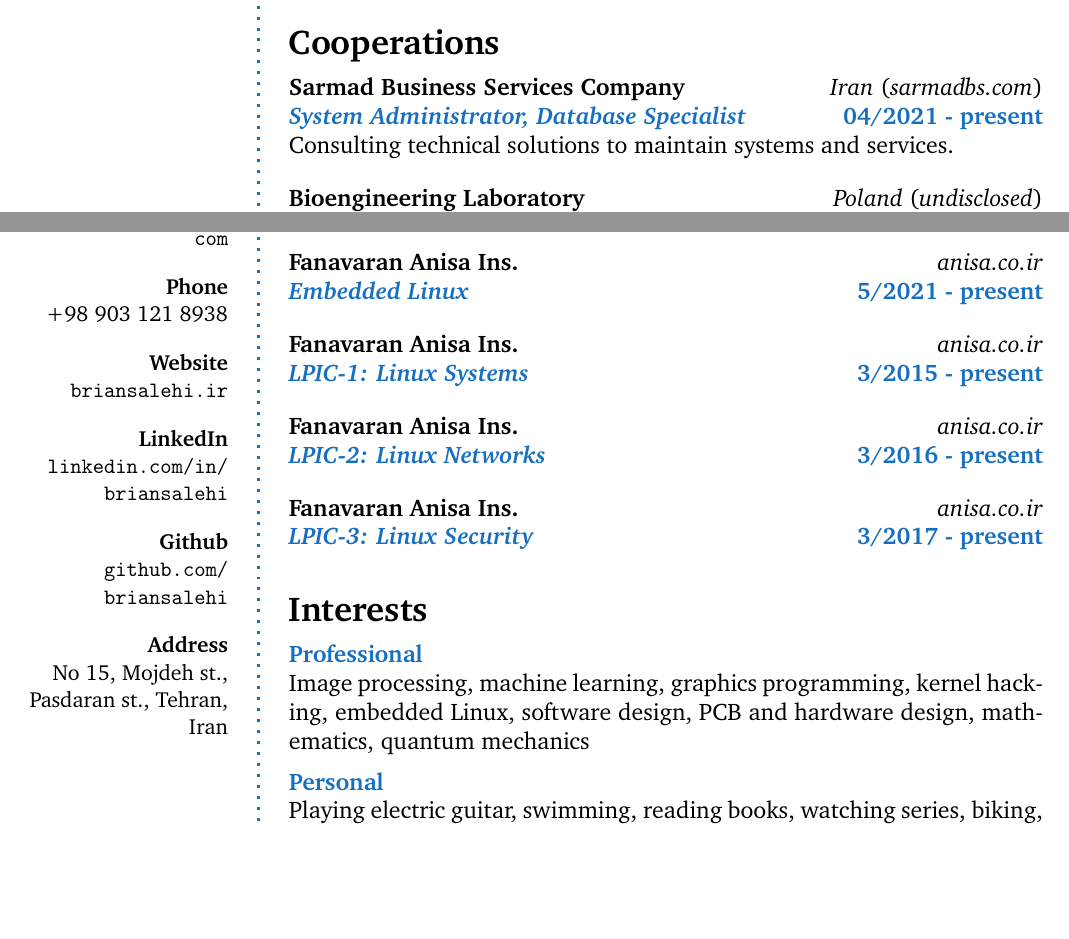
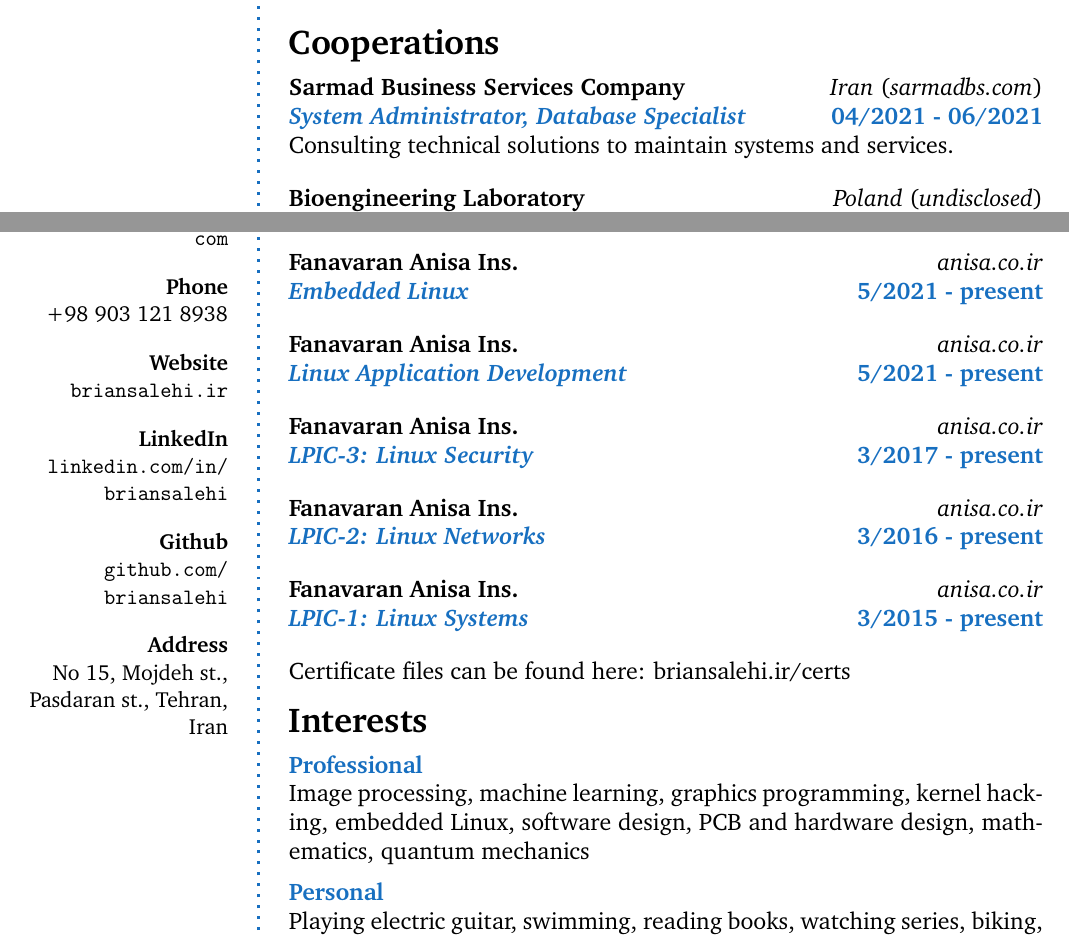
Before and after one commit to briansalehi-zz/resume, a LaTeX CV (resume.tex, which reads structure.tex): two parts of pages 1 and 3 of 3, joined at a grey line, cut so that both start at the same text, the shorter picture padded with empty space. Compiled offline with pdfLaTeX.

Commit message:
minor update

```diff
--- a/resume.tex
+++ b/resume.tex
@@ -133,7 +133,7 @@
 
 \CVCooperation{Sarmad Business Services Company}
 {\textit{System Administrator, Database Specialist}}
-{04/2021 - present}
+{04/2021 - 06/2021}
 {Consulting technical solutions to maintain systems and services.}
 {sarmadbs.com}
 {Iran}
@@ -276,7 +276,7 @@
 
 %------------------------------------------------
 
-\CVRecord{Fanavaran Anisa Ins.}
+\CVCertificate{Fanavaran Anisa Ins.}
 {Embedded Linux}
 {5/2021 - present}
 {}
@@ -284,7 +284,31 @@
 
 %------------------------------------------------
 
-\CVRecord{Fanavaran Anisa Ins.}
+\CVCertificate{Fanavaran Anisa Ins.}
+{Linux Application Development}
+{5/2021 - present}
+{}
+{anisa.co.ir}
+
+%------------------------------------------------
+
+\CVCertificate{Fanavaran Anisa Ins.}
+{LPIC-3: Linux Security}
+{3/2017 - present}
+{}
+{anisa.co.ir}
+
+%------------------------------------------------
+
+\CVCertificate{Fanavaran Anisa Ins.}
+{LPIC-2: Linux Networks}
+{3/2016 - present}
+{}
+{anisa.co.ir}
+
+%------------------------------------------------
+
+\CVCertificate{Fanavaran Anisa Ins.}
 {LPIC-1: Linux Systems}
 {3/2015 - present}
 {}
@@ -292,21 +316,7 @@
 
 %------------------------------------------------
 
-\CVRecord{Fanavaran Anisa Ins.}
-{LPIC-2: Linux Networks}
-{3/2016 - present}
-{}
-{anisa.co.ir}
-
-%------------------------------------------------
-
-\CVRecord{Fanavaran Anisa Ins.}
-{LPIC-3: Linux Security}
-{3/2017 - present}
-{}
-{anisa.co.ir}
-
-%------------------------------------------------
+Certificate files can be found here: briansalehi.ir/certs\par
 
 \Sep % Extra whitespace after the end of a major section
 
--- a/structure.tex
+++ b/structure.tex
@@ -104,6 +104,13 @@
 \Sep % Used for spacing
 }
 
+\newcommand{\CVCertificate}[5]{ % New command for a data record
+\textbf{#1}\hfill\textit{#5}\par
+\textbf{\color{RoyalBlue}\textit{#2}}\hfill\textbf{\color{RoyalBlue} #3}\par
+#4
+\Sep % Used for spacing
+}
+
 \newcommand{\CVCooperation}[6]{ % New command for a data record
 	\textbf{#1}\hfill\textit{#6} (\textit{#5})\par
 \textbf{\color{RoyalBlue}\textit{#2}}\hfill\textbf{\color{RoyalBlue} #3}\par
@@ -134,7 +141,7 @@
 
 \newcommand{\CVSkill}[2]{ % New command for the item descriptions
 \textbf{#1}\par
-#2
+\quad#2
 \par
 \SmallSep % Used for spacing
 }
@@ -145,7 +152,7 @@
 %Place `\theage\' in the document where you want your age to appear.
 %year counter, month counter, and day counter
 \newcounter{dobyear}\setcounter{dobyear}{1995}
-\newcounter{dobmonth}\setcounter{dobmonth}{6}
+\newcounter{dobmonth}\setcounter{dobmonth}{7}
 \newcounter{dobday}\setcounter{dobday}{25}
 %calculate number of years
 \newcounter{age}\setcounter{age}{\the\year}\addtocounter{age}{-\thedobyear}
```
Also changed, not shown: resume.tex (16 more changed lines).
